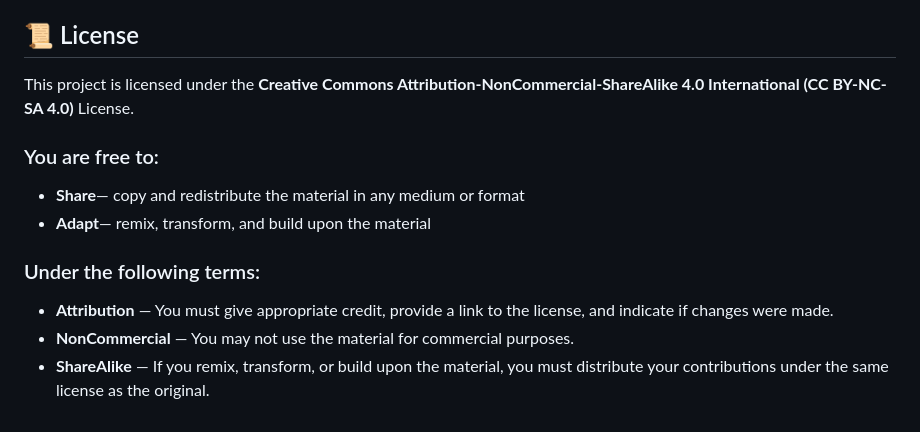
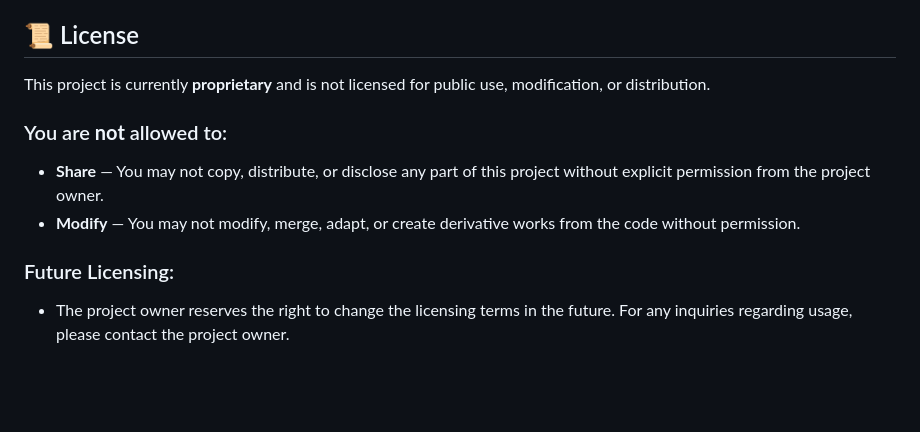
Before and after one commit to ErnestoLeiva/DormBuddy, a Markdown page: README.md, the part around the change. Rendered like a GitHub page; blank space fills up the shorter version.

```diff
--- a/README.md
+++ b/README.md
@@ -47,13 +47,12 @@ $${\color{red}Instructions \space on \space how \space to \space use \space the
 - **If you are a collaborator**, use these instructions to get started for the first time: [Contributor Setup Guide](SETUP.md)
 
 ## 📜 License
-This project is licensed under the **Creative Commons Attribution-NonCommercial-ShareAlike 4.0 International (CC BY-NC-SA 4.0)** License.
 
-### You are free to:
-- **Share**— copy and redistribute the material in any medium or format
-- **Adapt**— remix, transform, and build upon the material
+This project is currently **proprietary** and is not licensed for public use, modification, or distribution.
 
-### Under the following terms:
-- **Attribution** — You must give appropriate credit, provide a link to the license, and indicate if changes were made.
-- **NonCommercial** — You may not use the material for commercial purposes.
-- **ShareAlike** — If you remix, transform, or build upon the material, you must distribute your contributions under the same license as the original.
+### You are **not** allowed to:
+- **Share** — You may not copy, distribute, or disclose any part of this project without explicit permission from the project owner.
+- **Modify** — You may not modify, merge, adapt, or create derivative works from the code without permission.
+
+### Future Licensing:
+- The project owner reserves the right to change the licensing terms in the future. For any inquiries regarding usage, please contact the project owner.
```
